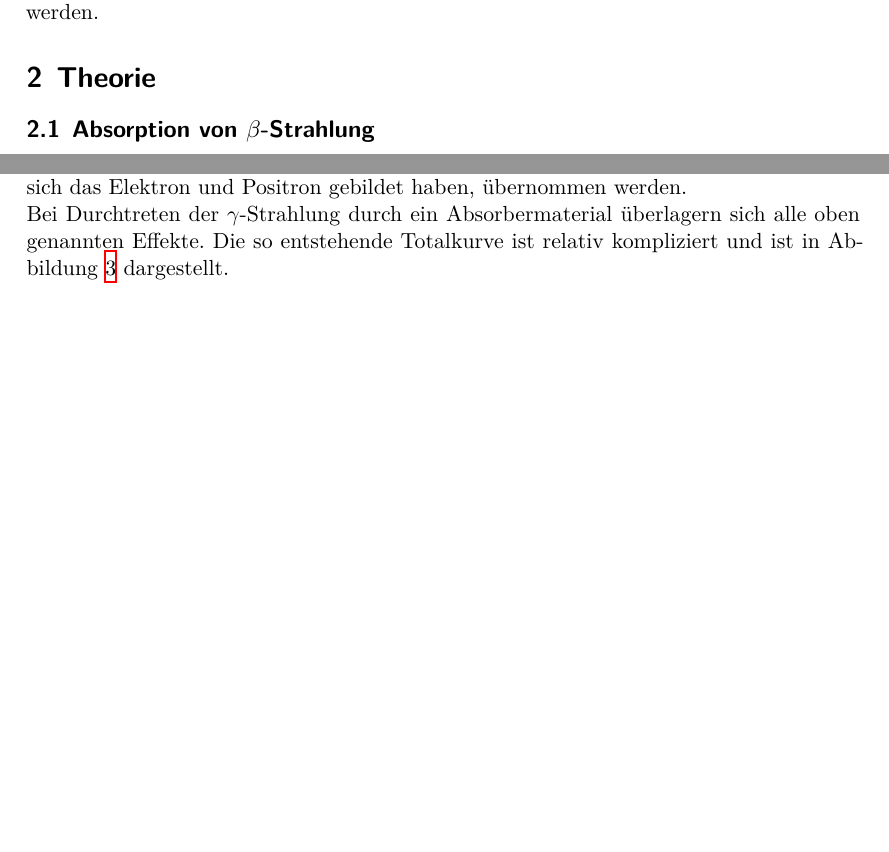
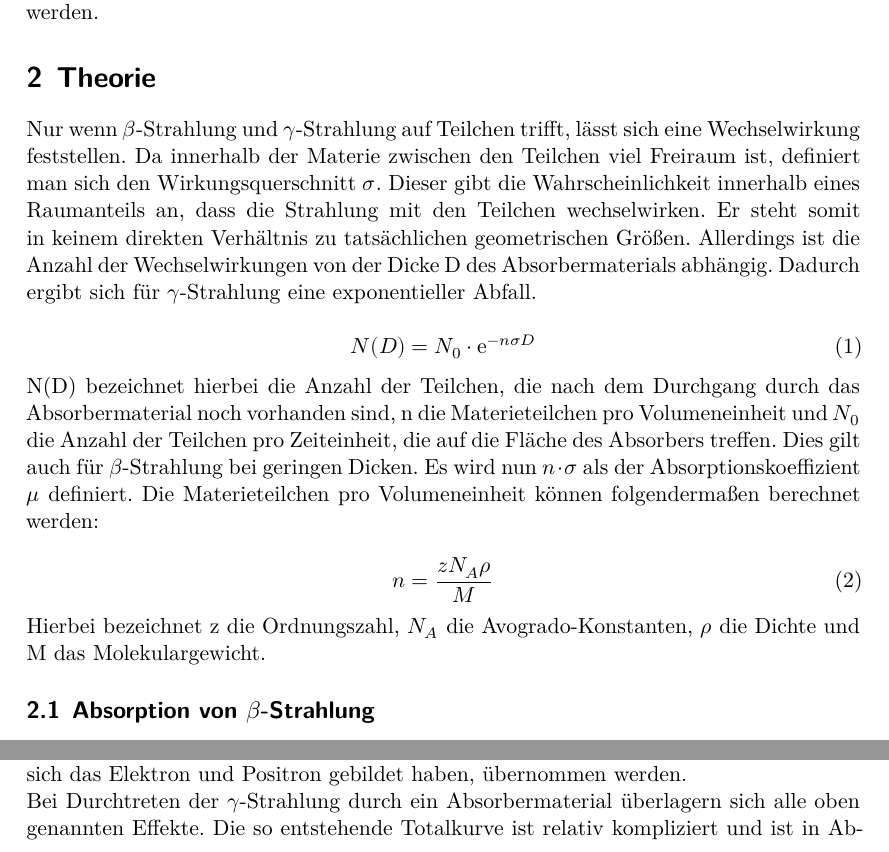
Before and after one commit to Fresoquark/Anfaengerpraktikum, a LaTeX document (V704/main.tex, which reads V704/content/theorie.tex): two parts of pages 3 and 6 of 6 before the commit and two parts of pages 3 and 5 of 8 after it, joined at a grey line, cut so that both start at the same text, the shorter picture padded with empty space. Compiled offline with XeLaTeX.

Commit message:
Allgemeine Theorie am Anfang

```diff
--- a/V704/content/theorie.tex
+++ b/V704/content/theorie.tex
@@ -1,5 +1,29 @@
 \section{Theorie}
 \label{sec:Theorie}
+
+Nur wenn $\beta$-Strahlung und $\gamma$-Strahlung auf Teilchen trifft, lässt sich eine Wechselwirkung feststellen.
+Da innerhalb der Materie zwischen den Teilchen viel Freiraum ist, definiert man sich den Wirkungsquerschnitt $\sigma$.
+Dieser gibt die Wahrscheinlichkeit innerhalb eines Raumanteils an, dass die Strahlung mit den Teilchen wechselwirken.
+Er steht somit in keinem direkten Verhältnis zu tatsächlichen geometrischen Größen.
+Allerdings ist die Anzahl der Wechselwirkungen von der Dicke D des Absorbermaterials abhängig.
+Dadurch ergibt sich für $\gamma$-Strahlung eine exponentieller Abfall.
+
+\begin{equation}
+  N(D) = N_0 \cdot \symup{e}^{-n \sigma D}
+  \label{eqn:expo}
+\end{equation}
+
+N(D) bezeichnet hierbei die Anzahl der Teilchen, die nach dem Durchgang durch das Absorbermaterial noch vorhanden sind, n die Materieteilchen pro Volumeneinheit und $N_0$ die Anzahl der Teilchen pro Zeiteinheit, die auf die Fläche des Absorbers treffen.
+Dies gilt auch für $\beta$-Strahlung bei geringen Dicken.
+Es wird nun $n \cdot \sigma$ als der Absorptionskoeffizient $\mu$ definiert.
+Die Materieteilchen pro Volumeneinheit können folgendermaßen berechnet werden:
+
+\begin{equation}
+  n = \frac{z N_A \rho}{M}
+\end{equation}
+
+Hierbei bezeichnet z die Ordnungszahl, $N_A$ die Avogrado-Konstanten, $\rho$ die Dichte und M das Molekulargewicht.
+
 \subsection{Absorption von \texorpdfstring{$\beta$}{beta}-Strahlung}
 Die $\beta$-Strahlung ensteht durch die Umwandlung eines Neutrons in ein Proton, oder eines Protons in ein Neutron und besteht aus Elektronen beziehungsweise Positronen.
 Zusätzlich entsteht noch ein Neutrino beziehungsweise Antineutrino.
```
